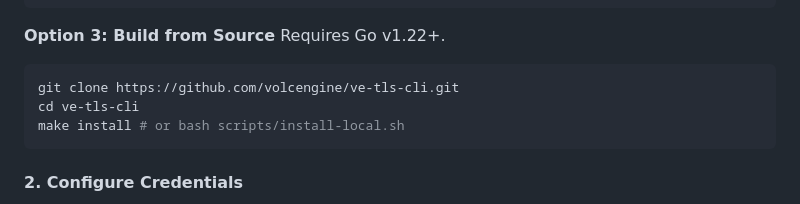
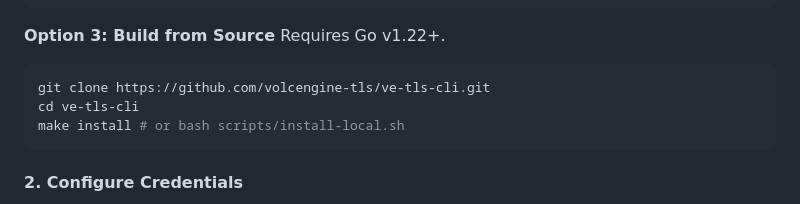
Before and after one commit to volcengine-tls/ve-tls-cli, a Markdown page: README.md, the part around the change. GitHub-like rendering.

Commit message:
Update README.md
修改下载源码链接

````diff
--- a/README.md
+++ b/README.md
@@ -58,7 +58,7 @@ npm install -g @volcengine-tls/volclog
 **Option 3: Build from Source**
 Requires Go v1.22+.
 ```bash
-git clone https://github.com/volcengine/ve-tls-cli.git
+git clone https://github.com/volcengine-tls/ve-tls-cli.git
 cd ve-tls-cli
 make install # or bash scripts/install-local.sh
 ```
````
